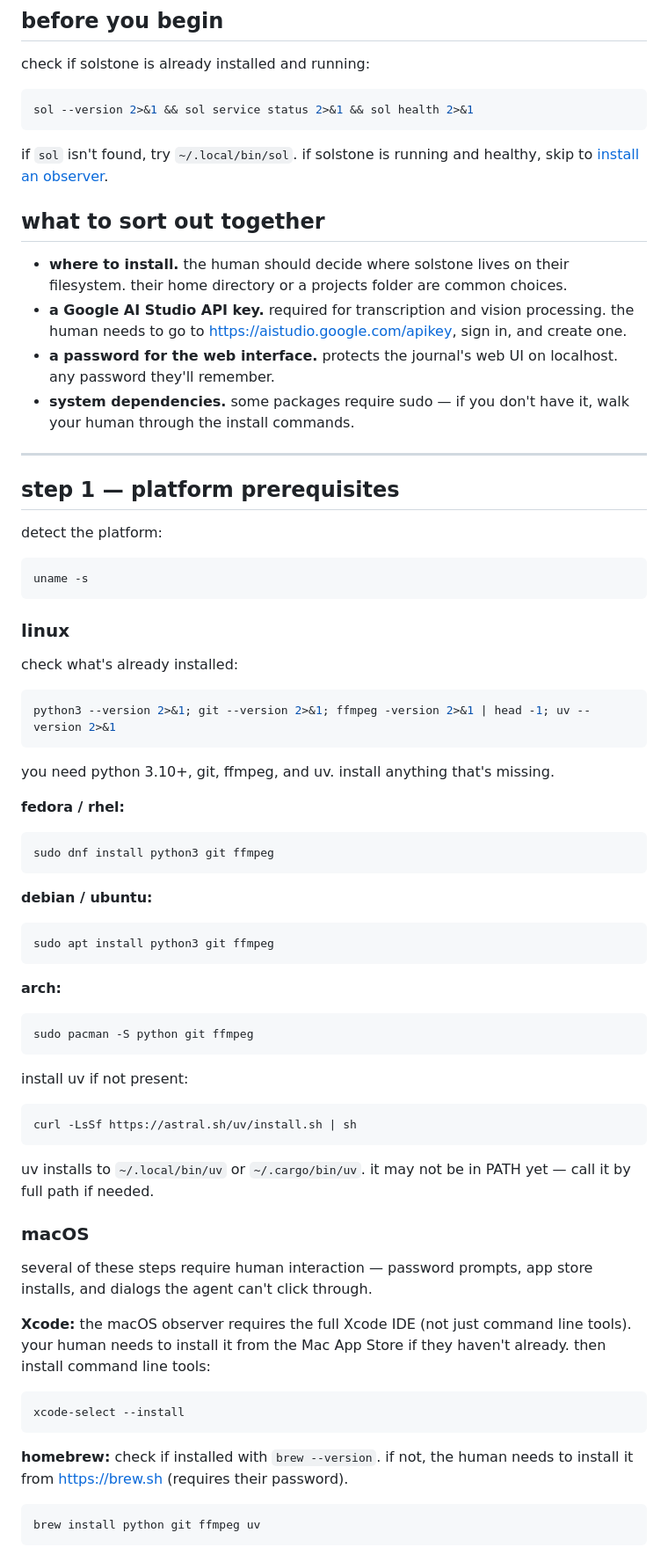
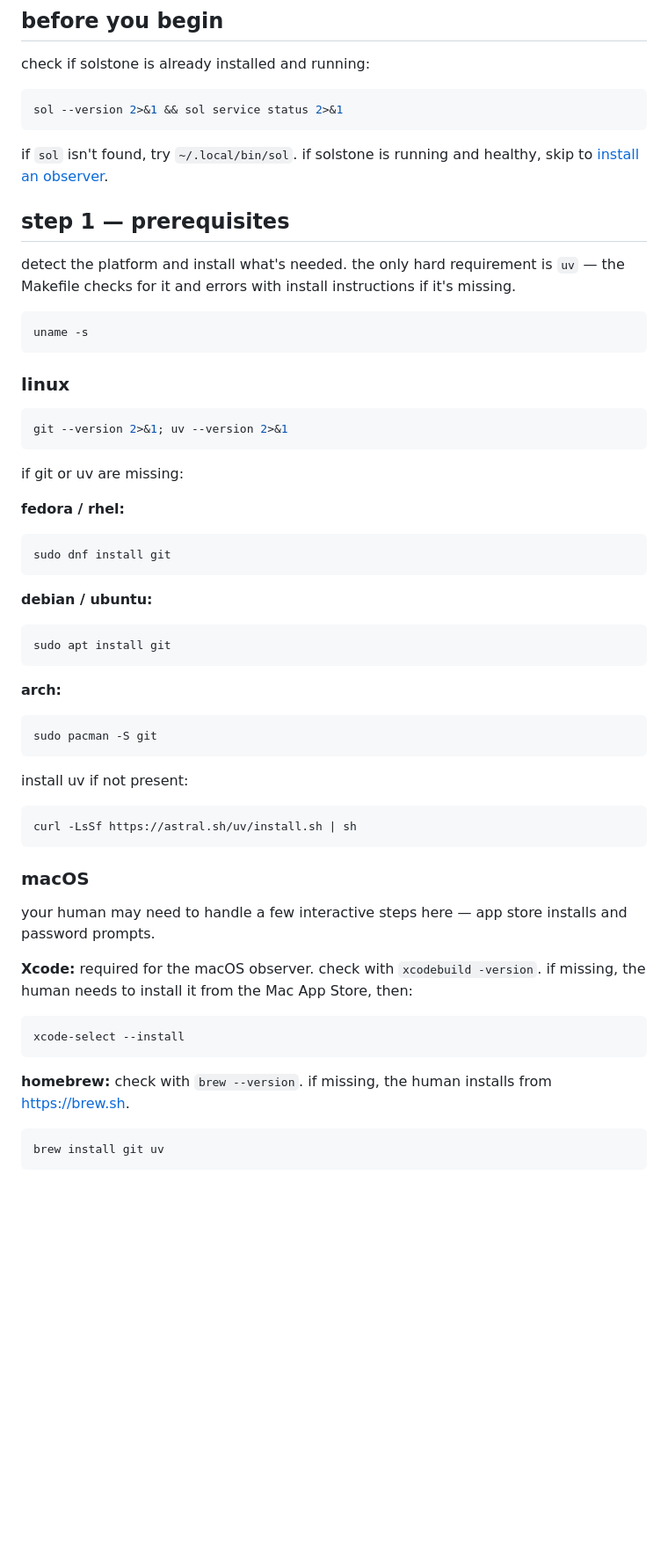
Before and after one commit to solpbc/solstone.app, a Markdown page: public/install.md, the part around one of its changes. Shown at 88% size. GitHub-like rendering; blank space fills up the shorter version.

````diff
--- a/public/install.md
+++ b/public/install.md
@@ -11,6 +11,6 @@ your data resides on your computer. sol pbc is a public benefit corporation with
 check if solstone is already installed and running:
 
 ```bash
-sol --version 2>&1 && sol service status 2>&1 && sol health 2>&1
+sol --version 2>&1 && sol service status 2>&1
 ```
 
@@ -18,16 +18,7 @@ if `sol` isn't found, try `~/.local/bin/sol`. if solstone is running and healthy
 
-## what to sort out together
+## step 1 — prerequisites
 
-- **where to install.** the human should decide where solstone lives on their filesystem. their home directory or a projects folder are common choices.
-- **a Google AI Studio API key.** required for transcription and vision processing. the human needs to go to https://aistudio.google.com/apikey, sign in, and create one.
-- **a password for the web interface.** protects the journal's web UI on localhost. any password they'll remember.
-- **system dependencies.** some packages require sudo — if you don't have it, walk your human through the install commands.
-
----
-
-## step 1 — platform prerequisites
-
-detect the platform:
+detect the platform and install what's needed. the only hard requirement is `uv` — the Makefile checks for it and errors with install instructions if it's missing.
 
 ```bash
 uname -s
@@ -35,49 +26,43 @@ uname -s
 
 ### linux
 
-check what's already installed:
-
 ```bash
-python3 --version 2>&1; git --version 2>&1; ffmpeg -version 2>&1 | head -1; uv --version 2>&1
+git --version 2>&1; uv --version 2>&1
 ```
 
-you need python 3.10+, git, ffmpeg, and uv. install anything that's missing.
+if git or uv are missing:
 
 **fedora / rhel:**
 ```bash
-sudo dnf install python3 git ffmpeg
+sudo dnf install git
 ```
 
 **debian / ubuntu:**
 ```bash
-sudo apt install python3 git ffmpeg
+sudo apt install git
 ```
 
 **arch:**
 ```bash
-sudo pacman -S python git ffmpeg
+sudo pacman -S git
 ```
 
 install uv if not present:
-
 ```bash
 curl -LsSf https://astral.sh/uv/install.sh | sh
 ```
 
-uv installs to `~/.local/bin/uv` or `~/.cargo/bin/uv`. it may not be in PATH yet — call it by full path if needed.
-
 ### macOS
 
-several of these steps require human interaction — password prompts, app store installs, and dialogs the agent can't click through.
+your human may need to handle a few interactive steps here — app store installs and password prompts.
 
-**Xcode:** the macOS observer requires the full Xcode IDE (not just command line tools). your human needs to install it from the Mac App Store if they haven't already. then install command line tools:
-
+**Xcode:** required for the macOS observer. check with `xcodebuild -version`. if missing, the human needs to install it from the Mac App Store, then:
 ```bash
 xcode-select --install
 ```
 
-**homebrew:** check if installed with `brew --version`. if not, the human needs to install it from https://brew.sh (requires their password).
+**homebrew:** check with `brew --version`. if missing, the human installs from https://brew.sh.
 
 ```bash
-brew install python git ffmpeg uv
+brew install git uv
 ```
````
Also changed, not shown: other parts of public/install.md (+12 -82 lines).
